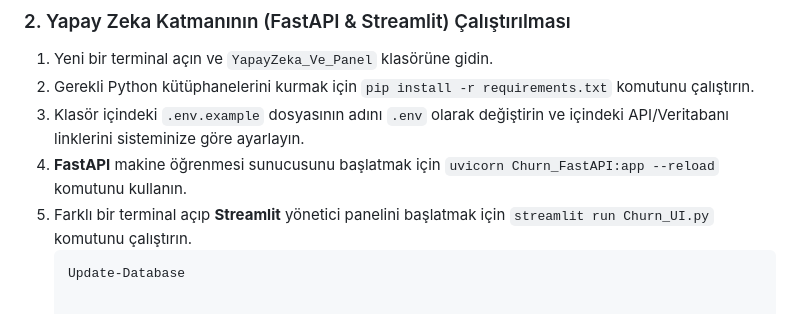
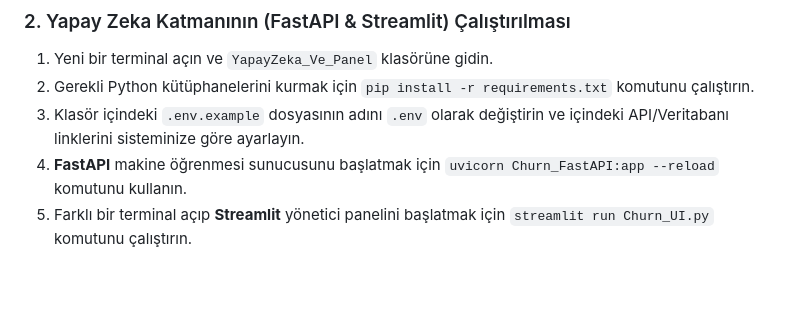
Before and after one commit to emirhasankok/Musteri_Churn_KDS, a Markdown page: README.md, the part around the change. GitHub-like rendering.

````diff
--- a/README.md
+++ b/README.md
@@ -55,5 +55,3 @@ Projeyi kendi bilgisayarınızda çalıştırmak için aşağıdaki adımları i
 3. Klasör içindeki `.env.example` dosyasının adını `.env` olarak değiştirin ve içindeki API/Veritabanı linklerini sisteminize göre ayarlayın.
 4. **FastAPI** makine öğrenmesi sunucusunu başlatmak için `uvicorn Churn_FastAPI:app --reload` komutunu kullanın.
 5. Farklı bir terminal açıp **Streamlit** yönetici panelini başlatmak için `streamlit run Churn_UI.py` komutunu çalıştırın.
-   ```bash
-   Update-Database
````
